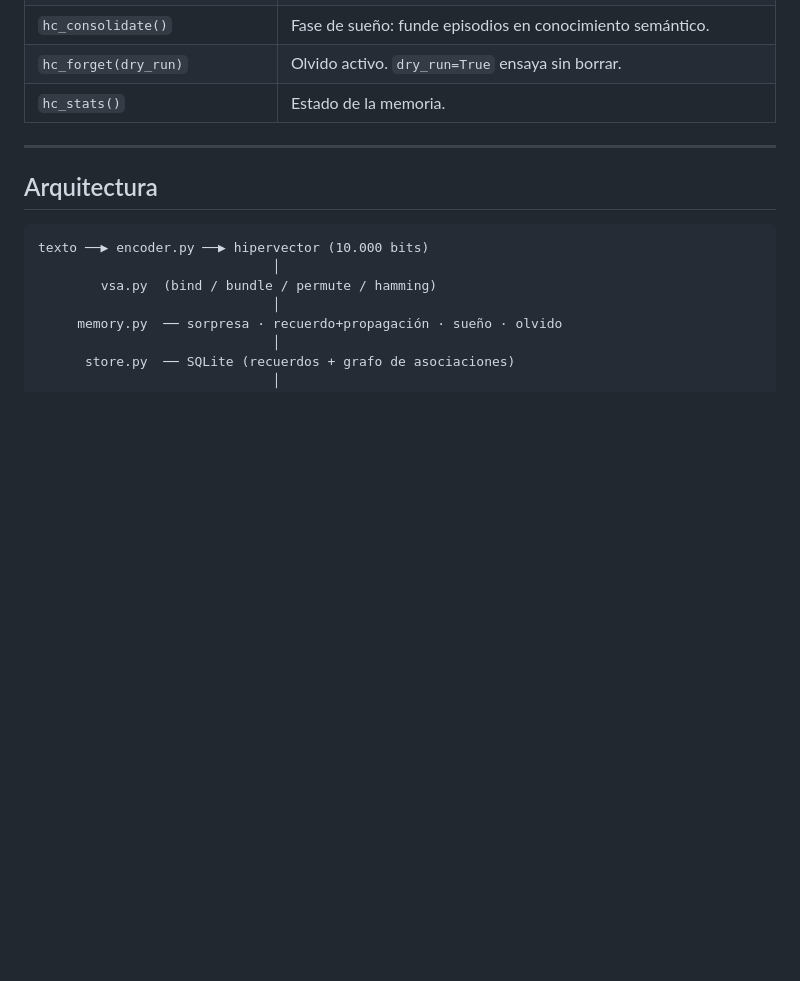
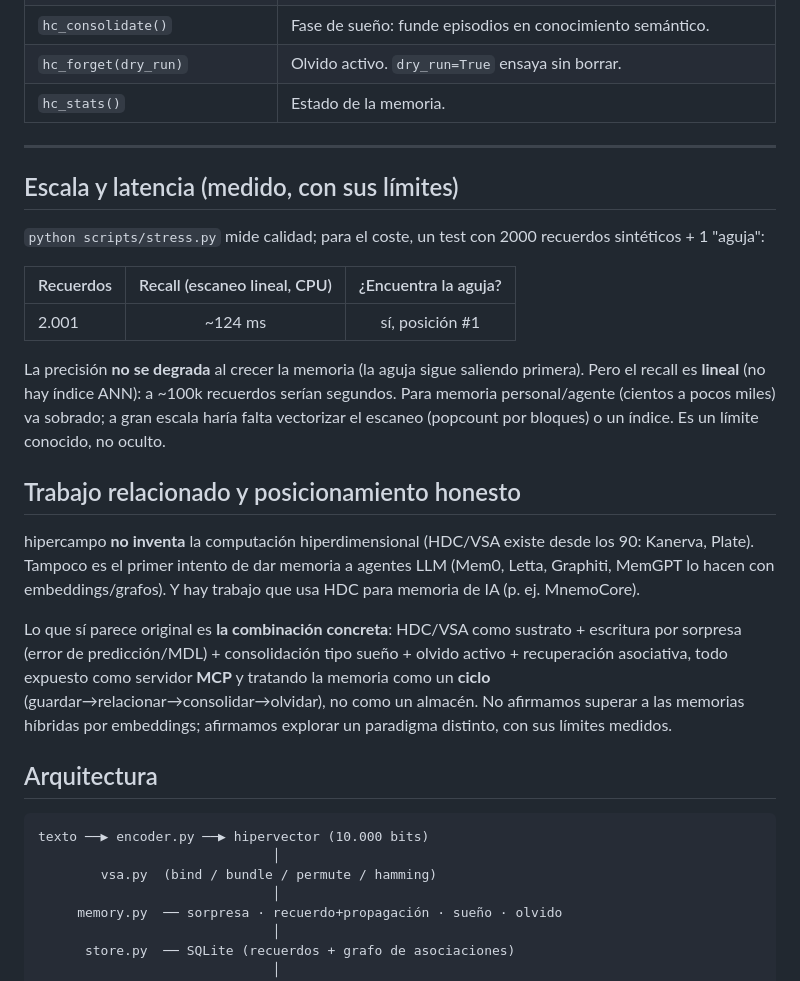
Before and after one commit to armandojaleo/hipercampo, a Markdown page: README.md, the part around the change. Drawn GitHub-style; blank space fills up the shorter version.

Commit message:
docs: escala medida (2k recuerdos, 124ms, aguja #1) + trabajo relacionado
- README: seccion escala/latencia con limite lineal honesto; seccion de
  trabajo relacionado y posicionamiento (no inventa HDC ni memoria de agentes;
  reclama la combinacion concreta via MCP).
- ATTRIBUTION: cita Mem0/Letta/Graphiti/MnemoCore.

Co-Authored-By: Claude Opus 4.8 <noreply@anthropic.com>

````diff
--- a/README.md
+++ b/README.md
@@ -190,6 +190,35 @@ Reinicia el cliente y Claude tendrá cinco herramientas nuevas.
 
 ---
 
+## Escala y latencia (medido, con sus límites)
+
+`python scripts/stress.py` mide calidad; para el coste, un test con 2000 recuerdos
+sintéticos + 1 "aguja":
+
+| Recuerdos | Recall (escaneo lineal, CPU) | ¿Encuentra la aguja? |
+|-----------|:---:|:---:|
+| 2.001 | ~124 ms | sí, posición #1 |
+
+La precisión **no se degrada** al crecer la memoria (la aguja sigue saliendo
+primera). Pero el recall es **lineal** (no hay índice ANN): a ~100k recuerdos serían
+segundos. Para memoria personal/agente (cientos a pocos miles) va sobrado; a gran
+escala haría falta vectorizar el escaneo (popcount por bloques) o un índice. Es un
+límite conocido, no oculto.
+
+## Trabajo relacionado y posicionamiento honesto
+
+hipercampo **no inventa** la computación hiperdimensional (HDC/VSA existe desde los
+90: Kanerva, Plate). Tampoco es el primer intento de dar memoria a agentes LLM
+(Mem0, Letta, Graphiti, MemGPT lo hacen con embeddings/grafos). Y hay trabajo que
+usa HDC para memoria de IA (p. ej. MnemoCore).
+
+Lo que sí parece original es **la combinación concreta**: HDC/VSA como sustrato +
+escritura por sorpresa (error de predicción/MDL) + consolidación tipo sueño + olvido
+activo + recuperación asociativa, todo expuesto como servidor **MCP** y tratando la
+memoria como un **ciclo** (guardar→relacionar→consolidar→olvidar), no como un
+almacén. No afirmamos superar a las memorias híbridas por embeddings; afirmamos
+explorar un paradigma distinto, con sus límites medidos.
+
 ## Arquitectura
 
 ```
````
Also changed, not shown: ATTRIBUTION.md (+5 -2 lines).
